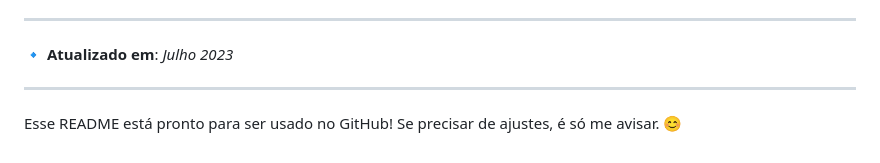
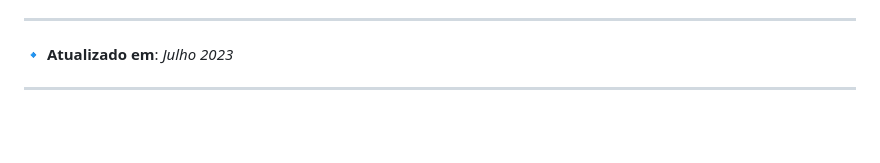
Before and after one commit to Gust4v0Di4sC/Projeto-01---Desenvolvimento-do-Layout-, a Markdown page: README.md, the part around the change. Rendered like a GitHub page; blank space fills up the shorter version.

Commit message:
Update README.md
ops

```diff
--- a/README.md
+++ b/README.md
@@ -96,5 +96,3 @@ Este projeto está sob a licença **MIT**. Consulte o arquivo [LICENSE](LICENSE)
 🔹 **Atualizado em**: *Julho 2023*
 
 ---
-
-Esse README está pronto para ser usado no GitHub! Se precisar de ajustes, é só me avisar. 😊
```
